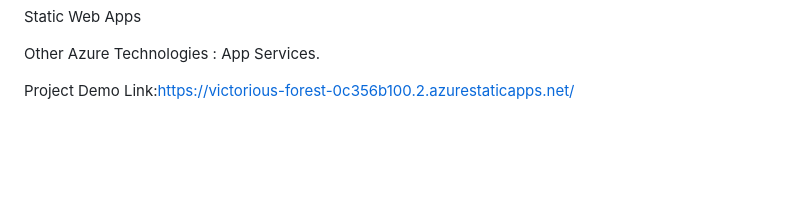
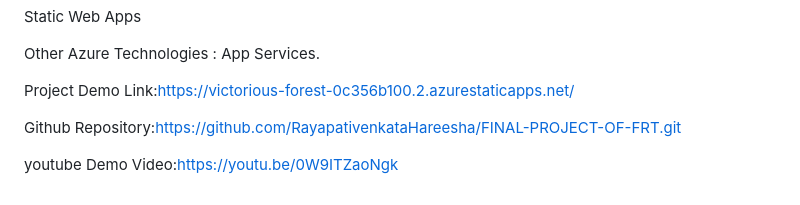
Before and after one commit to RayapativenkataHareesha/FINAL-PROJECT-OF-FRT, a Markdown page: README.md, the part around the change. Rendered like a GitHub page; blank space fills up the shorter version.

```diff
--- a/README.md
+++ b/README.md
@@ -51,3 +51,7 @@ Static Web Apps
 Other Azure Technologies : App Services.
 
 Project Demo Link:https://victorious-forest-0c356b100.2.azurestaticapps.net/
+
+Github Repository:https://github.com/RayapativenkataHareesha/FINAL-PROJECT-OF-FRT.git
+
+youtube Demo Video:https://youtu.be/0W9ITZaoNgk
```
